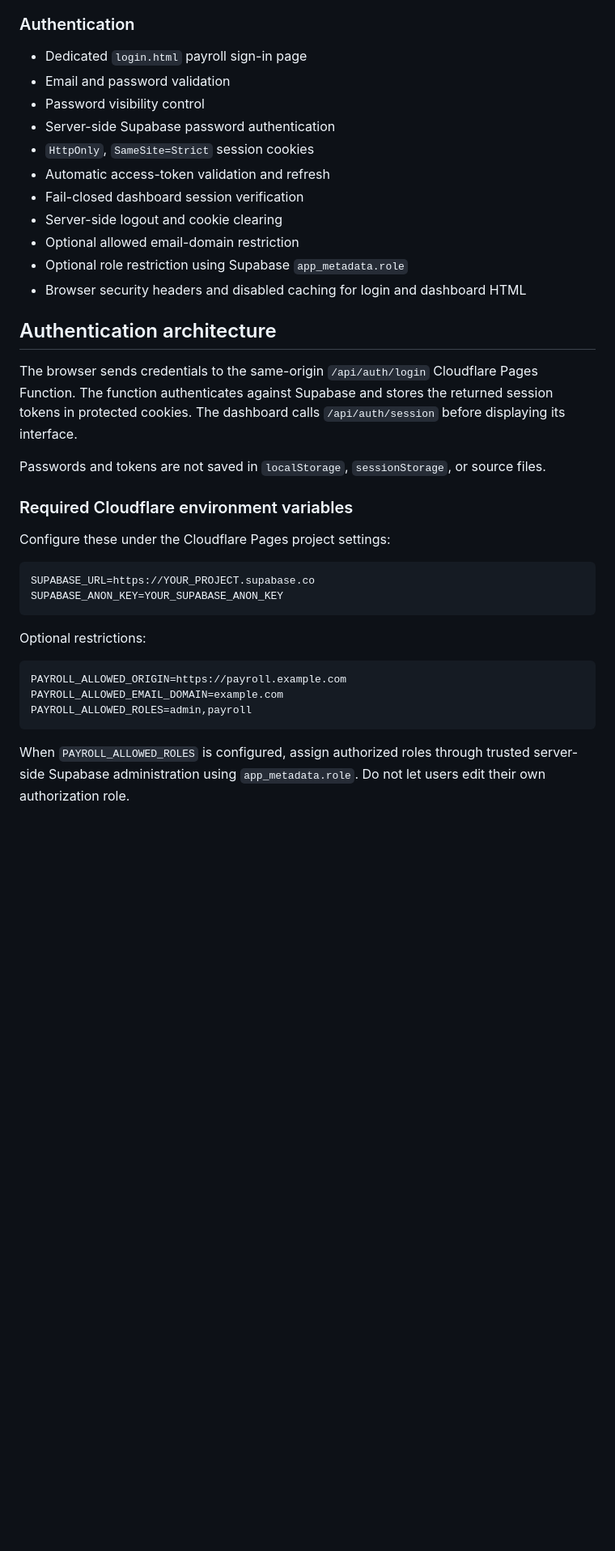
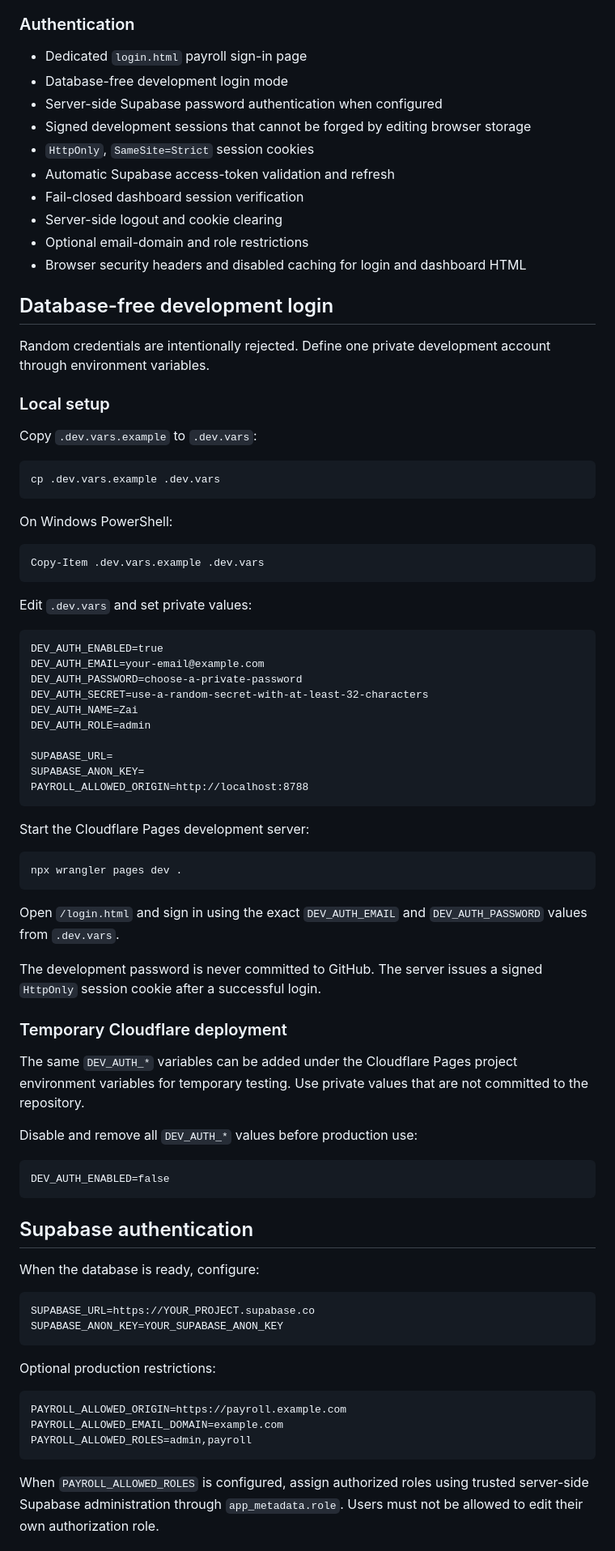
Before and after one commit to Gienixx/SL-Paytrack, a Markdown page: README.md, the part around one of its changes. Shown at 81% size. Drawn GitHub-style; blank space fills up the shorter version.

Commit message:
Document database-free development login

````diff
--- a/README.md
+++ b/README.md
@@ -22,33 +22,79 @@ All payroll values currently displayed are fictional sample data. Live payroll r
 ### Authentication
 
 - Dedicated `login.html` payroll sign-in page
-- Email and password validation
-- Password visibility control
-- Server-side Supabase password authentication
+- Database-free development login mode
+- Server-side Supabase password authentication when configured
+- Signed development sessions that cannot be forged by editing browser storage
 - `HttpOnly`, `SameSite=Strict` session cookies
-- Automatic access-token validation and refresh
+- Automatic Supabase access-token validation and refresh
 - Fail-closed dashboard session verification
 - Server-side logout and cookie clearing
-- Optional allowed email-domain restriction
-- Optional role restriction using Supabase `app_metadata.role`
+- Optional email-domain and role restrictions
 - Browser security headers and disabled caching for login and dashboard HTML
 
-## Authentication architecture
+## Database-free development login
 
-The browser sends credentials to the same-origin `/api/auth/login` Cloudflare Pages Function. The function authenticates against Supabase and stores the returned session tokens in protected cookies. The dashboard calls `/api/auth/session` before displaying its interface.
+Random credentials are intentionally rejected. Define one private development account through environment variables.
 
-Passwords and tokens are not saved in `localStorage`, `sessionStorage`, or source files.
+### Local setup
 
-### Required Cloudflare environment variables
+Copy `.dev.vars.example` to `.dev.vars`:
 
-Configure these under the Cloudflare Pages project settings:
+```bash
+cp .dev.vars.example .dev.vars
+```
+
+On Windows PowerShell:
+
+```powershell
+Copy-Item .dev.vars.example .dev.vars
+```
+
+Edit `.dev.vars` and set private values:
+
+```text
+DEV_AUTH_ENABLED=true
+DEV_AUTH_EMAIL=your-email@example.com
+DEV_AUTH_PASSWORD=choose-a-private-password
+DEV_AUTH_SECRET=use-a-random-secret-with-at-least-32-characters
+DEV_AUTH_NAME=Zai
+DEV_AUTH_ROLE=admin
+
+SUPABASE_URL=
+SUPABASE_ANON_KEY=
+PAYROLL_ALLOWED_ORIGIN=http://localhost:8788
+```
+
+Start the Cloudflare Pages development server:
+
+```bash
+npx wrangler pages dev .
+```
+
+Open `/login.html` and sign in using the exact `DEV_AUTH_EMAIL` and `DEV_AUTH_PASSWORD` values from `.dev.vars`.
+
+The development password is never committed to GitHub. The server issues a signed `HttpOnly` session cookie after a successful login.
+
+### Temporary Cloudflare deployment
+
+The same `DEV_AUTH_*` variables can be added under the Cloudflare Pages project environment variables for temporary testing. Use private values that are not committed to the repository.
+
+Disable and remove all `DEV_AUTH_*` values before production use:
+
+```text
+DEV_AUTH_ENABLED=false
+```
+
+## Supabase authentication
+
+When the database is ready, configure:
 
 ```text
 SUPABASE_URL=https://YOUR_PROJECT.supabase.co
 SUPABASE_ANON_KEY=YOUR_SUPABASE_ANON_KEY
 ```
 
-Optional restrictions:
+Optional production restrictions:
 
 ```text
 PAYROLL_ALLOWED_ORIGIN=https://payroll.example.com
@@ -56,5 +102,5 @@ PAYROLL_ALLOWED_EMAIL_DOMAIN=example.com
 PAYROLL_ALLOWED_ROLES=admin,payroll
 ```
 
-When `PAYROLL_ALLOWED_ROLES` is configured, assign authorized roles through trusted server-side Supabase administration using `app_metadata.role`. Do not let users edit their own authorization role.
+When `PAYROLL_ALLOWED_ROLES` is configured, assign authorized roles using trusted server-side Supabase administration through `app_metadata.role`. Users must not be allowed to edit their own authorization role.
 
````
Also changed, not shown: other parts of README.md (+16 -25 lines).
